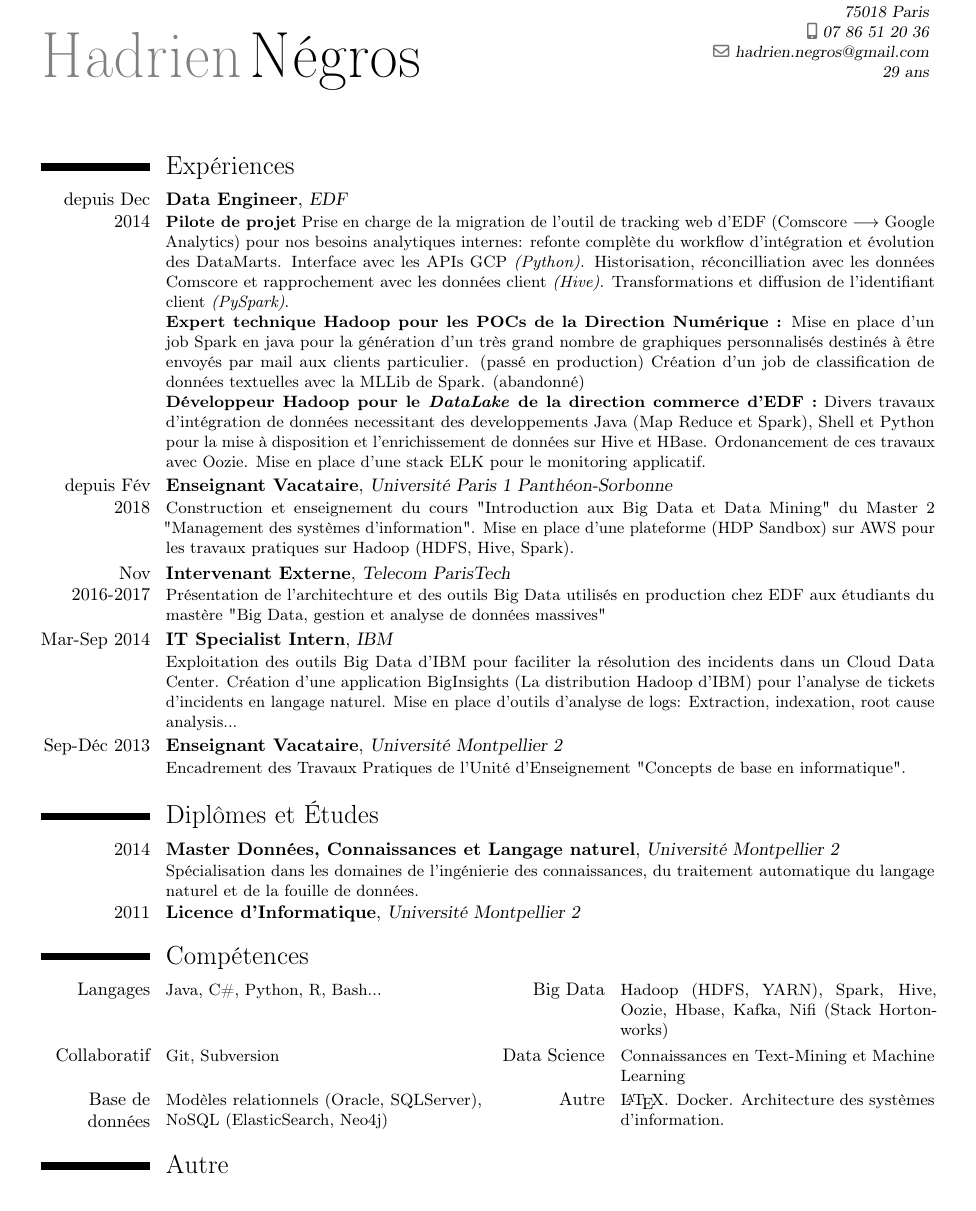
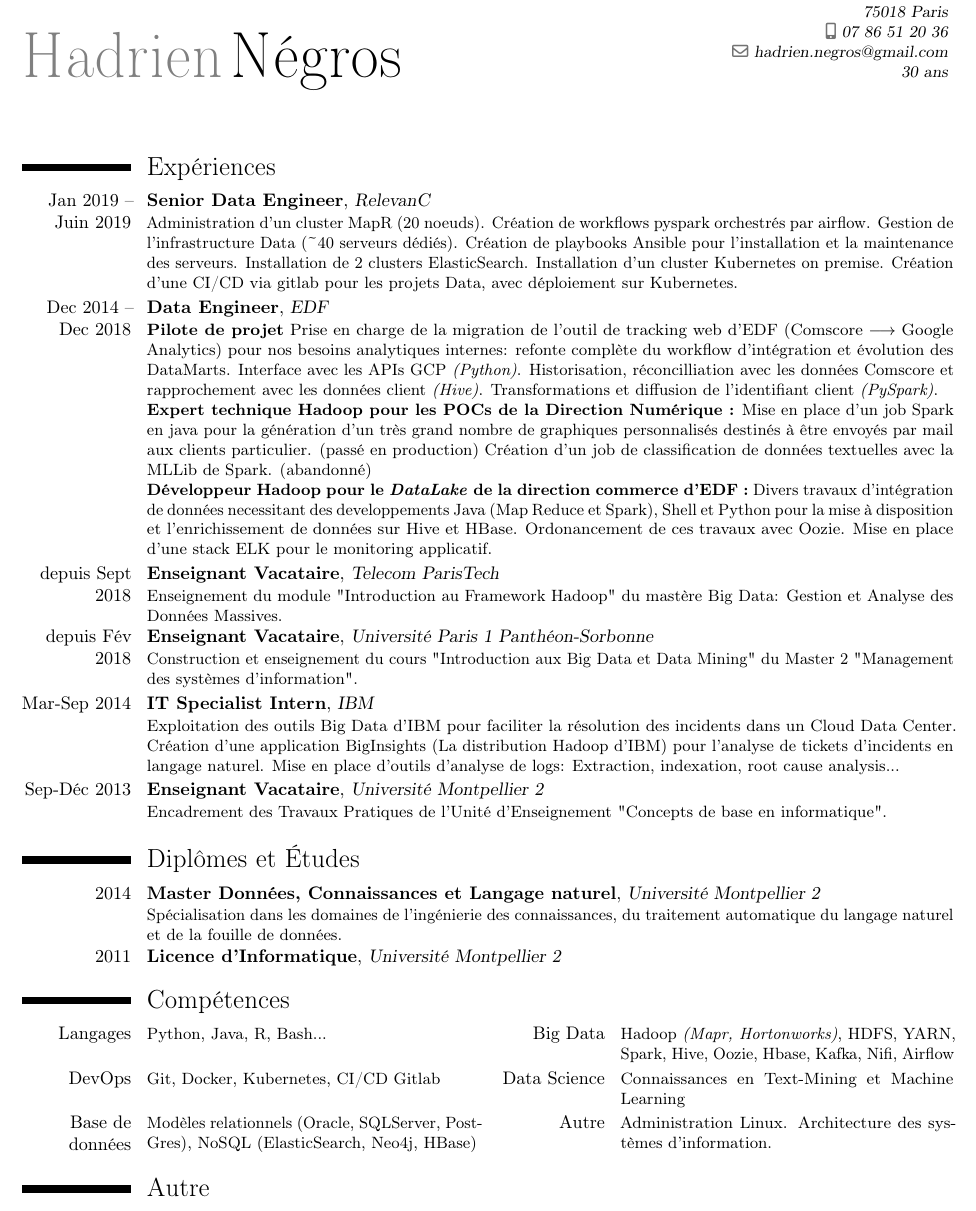
Before and after one commit to sorgenh/Latex_perso, a LaTeX CV (CV_Hadrien_Negros/CV_Hadrien_Negros.tex): part of the page, cut so that both start at the same text. Compiled offline with pdfLaTeX.

Commit message:
Version ete 2019

```diff
--- a/CV_Hadrien_Negros/CV_Hadrien_Negros.tex
+++ b/CV_Hadrien_Negros/CV_Hadrien_Negros.tex
@@ -2,7 +2,7 @@
 \moderncvstyle{classic}                             % style options are 'casual' (default), 'classic', 'oldstyle' and 'banking'
 \moderncvcolor{blue}
 \usepackage[utf8]{inputenc}
-\usepackage[scale=0.825]{geometry}
+\usepackage[scale=0.86]{geometry}
 
 \firstname{Hadrien}
 \familyname{Négros}
@@ -11,18 +11,25 @@
 \mobile{07 86 51 20 36}
 \email{hadrien.negros@gmail.com}
 %\homepage{www.hadriennegros.fr}
-\extrainfo{29 ans}
+\extrainfo{30 ans}
 \begin{document}
 \maketitle
 
 \section{Expériences}
-\cventry{depuis Dec 2014}{Data Engineer}{EDF}{}{}{
+\cventry{Jan 2019 -- Juin 2019}{Senior Data Engineer}{RelevanC}{}{}{
+	Administration d'un cluster MapR (20 noeuds). Création de workflows pyspark orchestrés par airflow.
+	Gestion de l'infrastructure Data (\textasciitilde40 serveurs dédiés). Création de playbooks Ansible pour l’installation et la maintenance des serveurs.
+	Installation de 2 clusters ElasticSearch.
+	Installation d'un cluster Kubernetes on premise.
+	Création d'une CI/CD via gitlab pour les projets Data, avec déploiement sur Kubernetes.
+}
+\cventry{Dec 2014 -- Dec 2018}{Data Engineer}{EDF}{}{}{
 \textbf{Pilote de projet} Prise en charge de la migration de l'outil de tracking web d'EDF (Comscore $ \longrightarrow  $ Google Analytics) pour nos besoins analytiques internes: refonte complète du workflow d'intégration et évolution des DataMarts. Interface avec les APIs GCP \textit{(Python)}. Historisation, réconcilliation avec les données Comscore et rapprochement avec les données client \textit{(Hive)}. Transformations et diffusion de l'identifiant client \textit{(PySpark)}.\\
 \textbf{Expert technique Hadoop pour les POCs de la Direction Numérique :} Mise en place d'un job Spark en java pour la génération d'un très grand nombre de graphiques personnalisés destinés à être envoyés par mail aux clients particulier. (passé en production) Création d'un job de classification de données textuelles avec la MLLib de Spark. (abandonné)\\
 \textbf{Développeur Hadoop pour le \textit{DataLake} de la direction commerce d'EDF :} Divers travaux d'intégration de données necessitant des developpements Java (Map Reduce et Spark), Shell et Python pour la mise à disposition et l'enrichissement de données sur Hive et HBase. Ordonancement de ces travaux avec Oozie.
 Mise en place d'une stack ELK pour le monitoring applicatif.}
-\cventry{depuis Fév 2018}{Enseignant Vacataire}{Université Paris 1 Panthéon-Sorbonne}{}{}{Construction et enseignement du cours "Introduction aux Big Data et Data Mining" du Master 2 "Management des systèmes d'information". Mise en place d'une plateforme (HDP Sandbox) sur AWS pour les travaux pratiques sur Hadoop (HDFS, Hive, Spark).}
-\cventry{Nov 2016-2017}{Intervenant Externe}{Telecom ParisTech}{}{}{Présentation de l'architechture et des outils Big Data utilisés en production chez EDF aux étudiants du mastère "Big Data, gestion et analyse de données massives" }
+\cventry{depuis Sept 2018}{Enseignant Vacataire}{Telecom ParisTech}{}{}{Enseignement du module "Introduction au Framework Hadoop" du mastère Big Data: Gestion et Analyse des Données Massives.}
+\cventry{depuis Fév 2018}{Enseignant Vacataire}{Université Paris 1 Panthéon-Sorbonne}{}{}{Construction et enseignement du cours "Introduction aux Big Data et Data Mining" du Master 2 "Management des systèmes d'information".}
 \cventry{Mar-Sep 2014}{IT Specialist Intern}{IBM}{}{}{Exploitation des outils Big Data d'IBM pour faciliter la résolution des incidents dans un Cloud Data Center.
 Création d'une application BigInsights (La distribution Hadoop d'IBM) pour l'analyse de tickets d'incidents en langage naturel.
 Mise en place d'outils d'analyse de logs: Extraction, indexation, root cause analysis...}
@@ -47,9 +54,9 @@ Mise en place d'outils d'analyse de logs: Extraction, indexation, root cause ana
 %\clearpage
 
 \section{Compétences}
-\cvcomputer{Langages}{Java, C\#, Python, R, Bash...}{Big Data}{Hadoop (HDFS, YARN), Spark, Hive, Oozie, Hbase, Kafka, Nifi (Stack Hortonworks)}
-\cvcomputer{Collaboratif}{Git, Subversion}{Data Science}{Connaissances en Text-Mining et Machine Learning}
-\cvcomputer{Base de données}{Modèles relationnels (Oracle, SQLServer), NoSQL (ElasticSearch, Neo4j)}{Autre}{\LaTeX. Docker. Architecture des systèmes d'information.}
+\cvcomputer{Langages}{Python, Java, R, Bash...}{Big Data}{Hadoop \emph{(Mapr, Hortonworks)}, HDFS, YARN, Spark, Hive, Oozie, Hbase, Kafka, Nifi, Airflow}
+\cvcomputer{DevOps}{Git, Docker, Kubernetes, CI/CD Gitlab}{Data Science}{Connaissances en Text-Mining et Machine Learning}
+\cvcomputer{Base de données}{Modèles relationnels (Oracle, SQLServer, PostGres), NoSQL (ElasticSearch, Neo4j, HBase)}{Autre}{Administration Linux. Architecture des systèmes d'information.}
 
 %\subsection{Langues}
 
```
Also changed, not shown: CV_Hadrien_Negros/CV_Hadrien_Negros.pdf.
